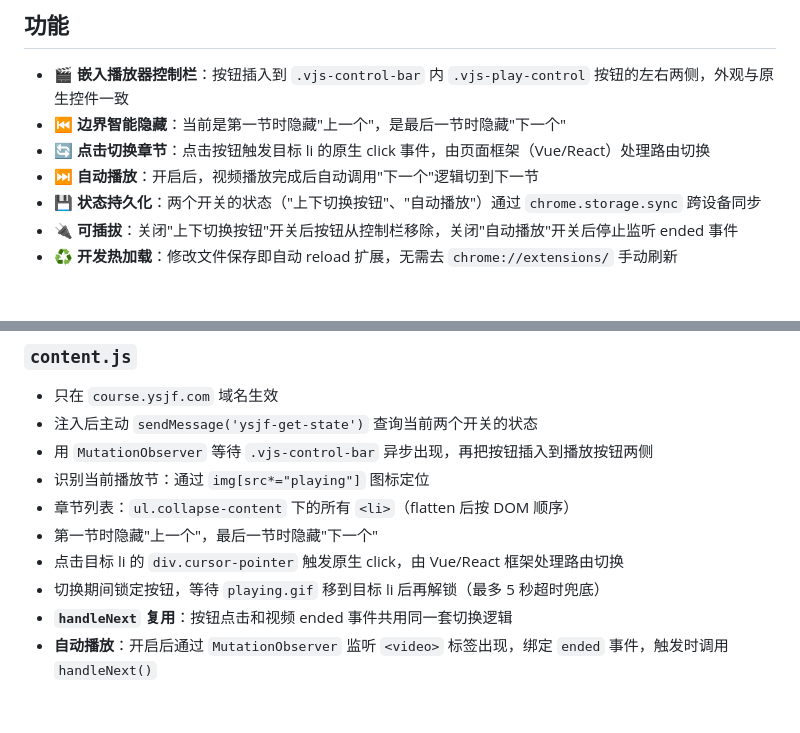
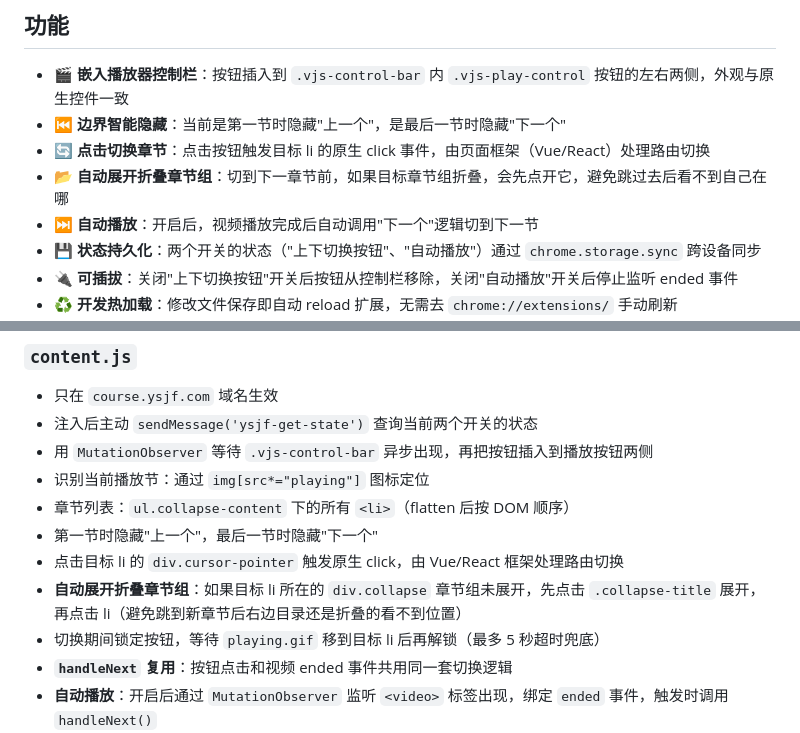
Before and after one commit to itchaox/ysjf-player-enhancer, a Markdown page: README.md, 2 parts joined by grey strips. Drawn GitHub-style; blank space fills up the shorter version.

Commit message:
docs: README 同步新增的「自动展开折叠章节组」功能
- 顶部功能列表增加 📂 自动展开折叠章节组
- content.js 核心模块说明补充展开逻辑（点击前检查
  div.collapse 未展开时先点 .collapse-title）

```diff
--- a/README.md
+++ b/README.md
@@ -7,6 +7,7 @@
 - 🎬 **嵌入播放器控制栏**：按钮插入到 `.vjs-control-bar` 内 `.vjs-play-control` 按钮的左右两侧，外观与原生控件一致
 - ⏮ **边界智能隐藏**：当前是第一节时隐藏"上一个"，是最后一节时隐藏"下一个"
 - 🔄 **点击切换章节**：点击按钮触发目标 li 的原生 click 事件，由页面框架（Vue/React）处理路由切换
+- 📂 **自动展开折叠章节组**：切到下一章节前，如果目标章节组折叠，会先点开它，避免跳过去后看不到自己在哪
 - ⏭ **自动播放**：开启后，视频播放完成后自动调用"下一个"逻辑切到下一节
 - 💾 **状态持久化**：两个开关的状态（"上下切换按钮"、"自动播放"）通过 `chrome.storage.sync` 跨设备同步
 - 🔌 **可插拔**：关闭"上下切换按钮"开关后按钮从控制栏移除，关闭"自动播放"开关后停止监听 ended 事件
@@ -83,6 +84,7 @@ npm run watch
 - 章节列表：`ul.collapse-content` 下的所有 `<li>`（flatten 后按 DOM 顺序）
 - 第一节时隐藏"上一个"，最后一节时隐藏"下一个"
 - 点击目标 li 的 `div.cursor-pointer` 触发原生 click，由 Vue/React 框架处理路由切换
+- **自动展开折叠章节组**：如果目标 li 所在的 `div.collapse` 章节组未展开，先点击 `.collapse-title` 展开，再点击 li（避免跳到新章节后右边目录还是折叠的看不到位置）
 - 切换期间锁定按钮，等待 `playing.gif` 移到目标 li 后再解锁（最多 5 秒超时兜底）
 - **`handleNext` 复用**：按钮点击和视频 ended 事件共用同一套切换逻辑
 - **自动播放**：开启后通过 `MutationObserver` 监听 `<video>` 标签出现，绑定 `ended` 事件，触发时调用 `handleNext()`
```
